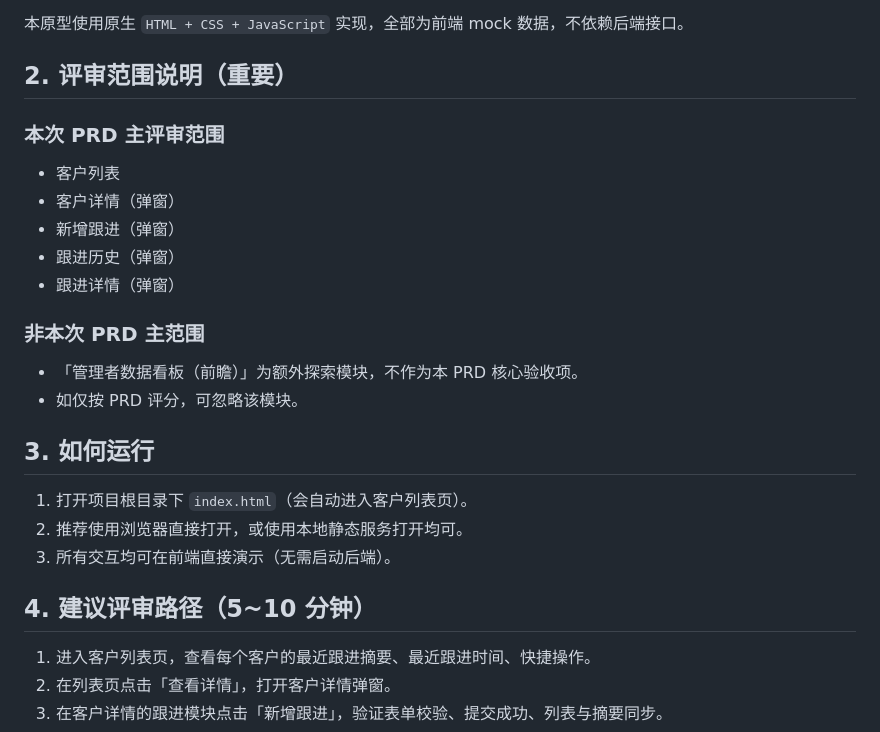
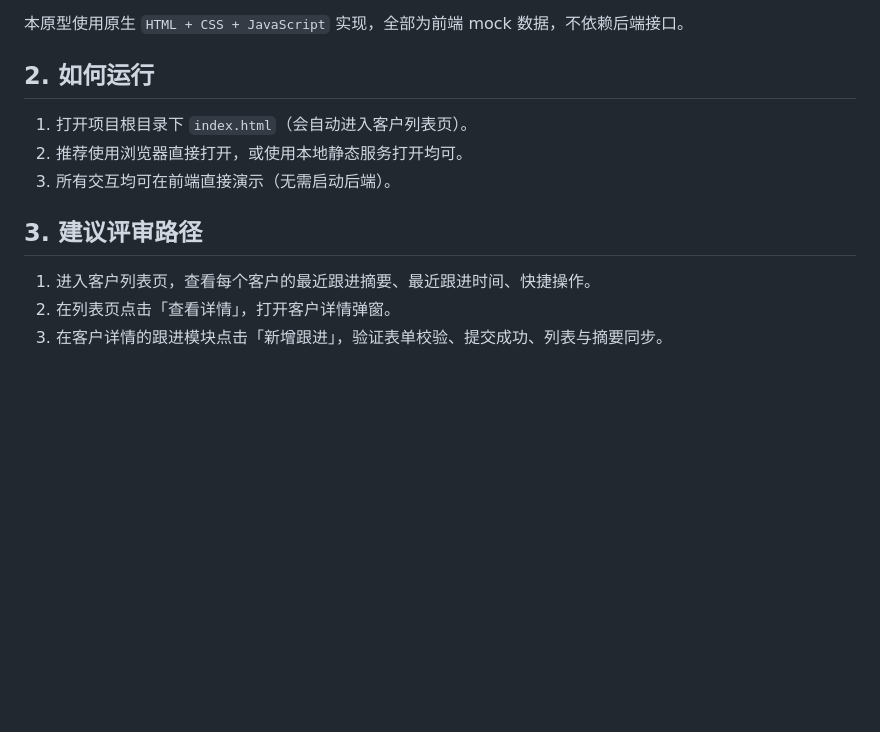
Before and after one commit to jingengxulv-cmd/wallTechExam, a Markdown page: README.md, the part around one of its changes. Drawn GitHub-style; blank space fills up the shorter version.

```diff
--- a/README.md
+++ b/README.md
@@ -8,24 +25,12 @@
 
 本原型使用原生 `HTML + CSS + JavaScript` 实现，全部为前端 mock 数据，不依赖后端接口。
 
-## 2. 评审范围说明（重要）
-### 本次 PRD 主评审范围
-- 客户列表
-- 客户详情（弹窗）
-- 新增跟进（弹窗）
-- 跟进历史（弹窗）
-- 跟进详情（弹窗）
-
-### 非本次 PRD 主范围
-- 「管理者数据看板（前瞻）」为额外探索模块，不作为本 PRD 核心验收项。
-- 如仅按 PRD 评分，可忽略该模块。
-
-## 3. 如何运行
+## 2. 如何运行
 1. 打开项目根目录下 `index.html`（会自动进入客户列表页）。
 2. 推荐使用浏览器直接打开，或使用本地静态服务打开均可。
 3. 所有交互均可在前端直接演示（无需启动后端）。
 
-## 4. 建议评审路径（5~10 分钟）
+## 3. 建议评审路径
 1. 进入客户列表页，查看每个客户的最近跟进摘要、最近跟进时间、快捷操作。
 2. 在列表页点击「查看详情」，打开客户详情弹窗。
 3. 在客户详情的跟进模块点击「新增跟进」，验证表单校验、提交成功、列表与摘要同步。
```
Also changed, not shown: other parts of README.md (+39 -34 lines).
